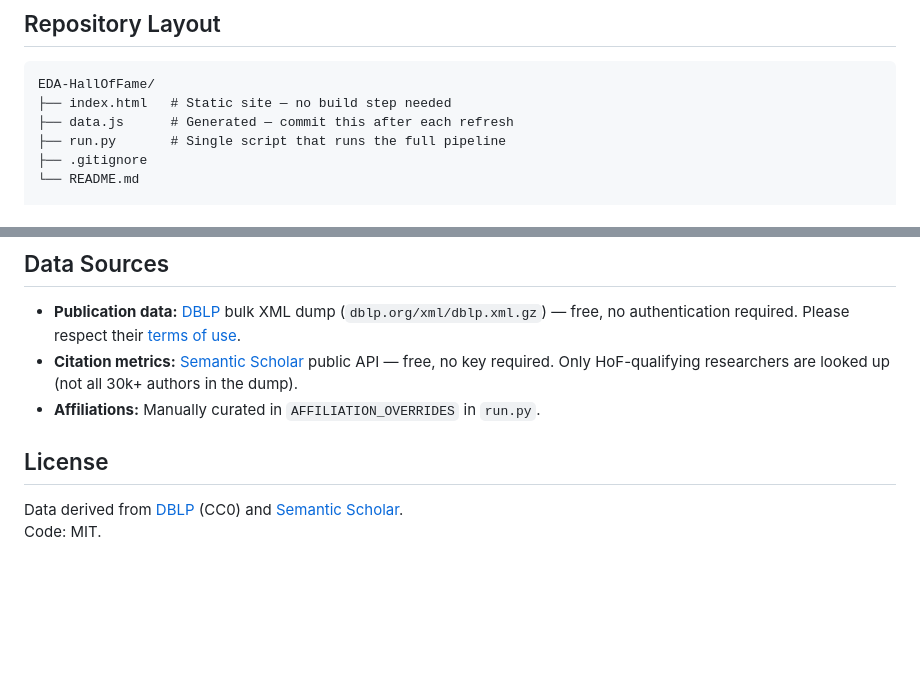
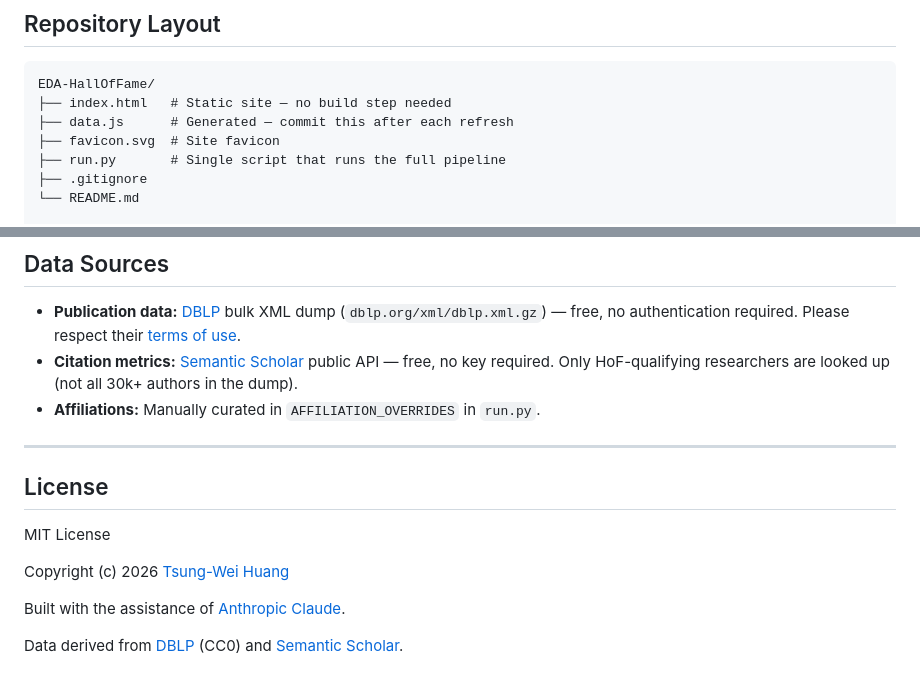
Before and after one commit to tsung-wei-huang/EDA-HOF, a Markdown page: README.md, 2 parts joined by grey strips. GitHub-like rendering; blank space fills up the shorter version.

```diff
--- a/README.md
+++ b/README.md
@@ -33,6 +33,7 @@ toggle buttons to filter the ranking to a subset of venues.
 EDA-HallOfFame/
 ├── index.html   # Static site — no build step needed
 ├── data.js      # Generated — commit this after each refresh
+├── favicon.svg  # Site favicon
 ├── run.py       # Single script that runs the full pipeline
 ├── .gitignore
 └── README.md
@@ -207,10 +207,15 @@ python run.py --skip-fetch --skip-enrich
   looked up (not all 30k+ authors in the dump).
 - **Affiliations:** Manually curated in `AFFILIATION_OVERRIDES` in `run.py`.
 
-
+---
 
 ## License
 
+MIT License
+
+Copyright (c) 2026 [Tsung-Wei Huang](https://tsung-wei-huang.github.io)
+
+Built with the assistance of [Anthropic Claude](https://claude.ai).
+
 Data derived from [DBLP](https://dblp.org) (CC0) and
 [Semantic Scholar](https://www.semanticscholar.org).
-Code: MIT.
```
Also changed, not shown: other parts of README.md (+0 -1 lines).
